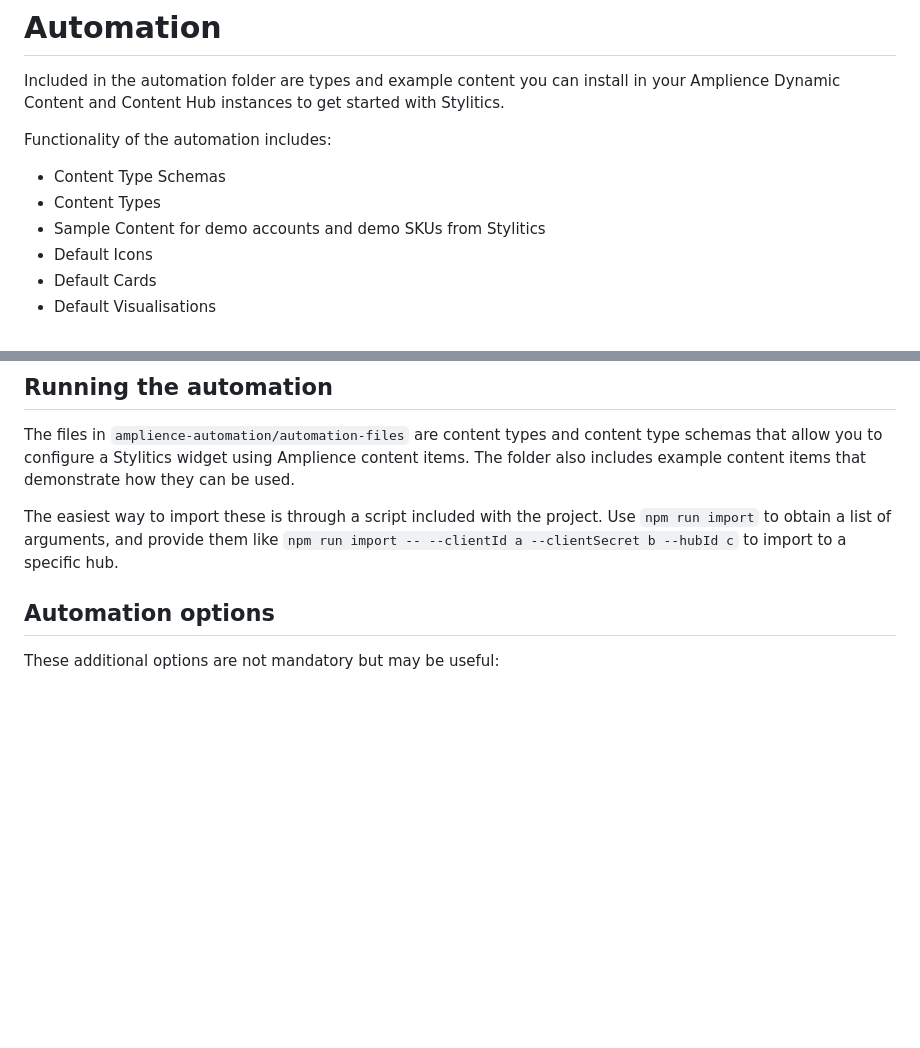
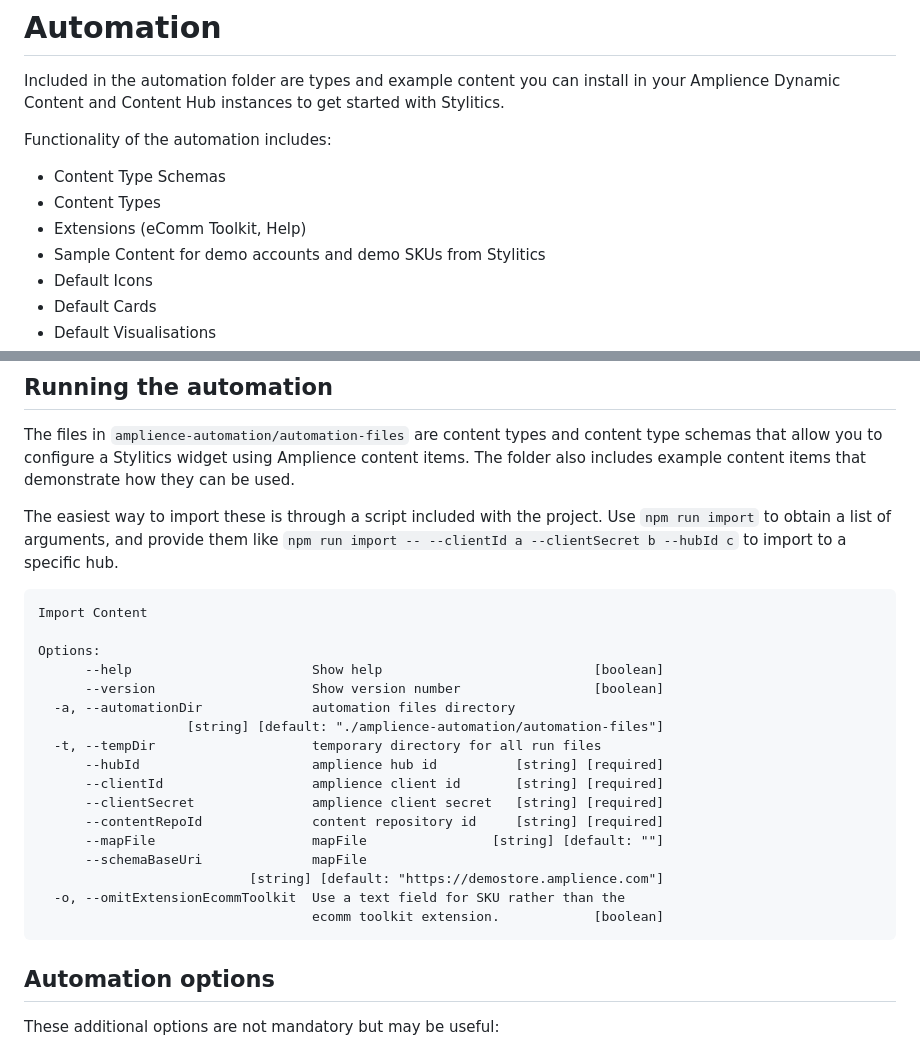
Before and after one commit to amplience/dc-integration-stylitics, a Markdown page: docs/automation.md, 2 parts joined by grey strips. Drawn GitHub-style; blank space fills up the shorter version.

Commit message:
chore: added extensions

````diff
--- a/docs/automation.md
+++ b/docs/automation.md
@@ -5,6 +5,7 @@ Included in the automation folder are types and example content you can install
 Functionality of the automation includes:
  - Content Type Schemas
  - Content Types
+ - Extensions (eComm Toolkit, Help)
  - Sample Content for demo accounts and demo SKUs from Stylitics
  - Default Icons
  - Default Cards
@@ -48,6 +49,26 @@ The files in `amplience-automation/automation-files` are content types and conte
 
 The easiest way to import these is through a script included with the project. Use `npm run import` to obtain a list of arguments, and provide them like `npm run import -- --clientId a --clientSecret b --hubId c` to import to a specific hub.
 
+```
+Import Content
+
+Options:
+      --help                       Show help                           [boolean]
+      --version                    Show version number                 [boolean]
+  -a, --automationDir              automation files directory
+                   [string] [default: "./amplience-automation/automation-files"]
+  -t, --tempDir                    temporary directory for all run files
+      --hubId                      amplience hub id          [string] [required]
+      --clientId                   amplience client id       [string] [required]
+      --clientSecret               amplience client secret   [string] [required]
+      --contentRepoId              content repository id     [string] [required]
+      --mapFile                    mapFile                [string] [default: ""]
+      --schemaBaseUri              mapFile
+                           [string] [default: "https://demostore.amplience.com"]
+  -o, --omitExtensionEcommToolkit  Use a text field for SKU rather than the
+                                   ecomm toolkit extension.            [boolean]
+```
+
 ## Automation options
 
 These additional options are not mandatory but may be useful:
````
Also changed, not shown: other parts of docs/automation.md (+0 -1 lines).
